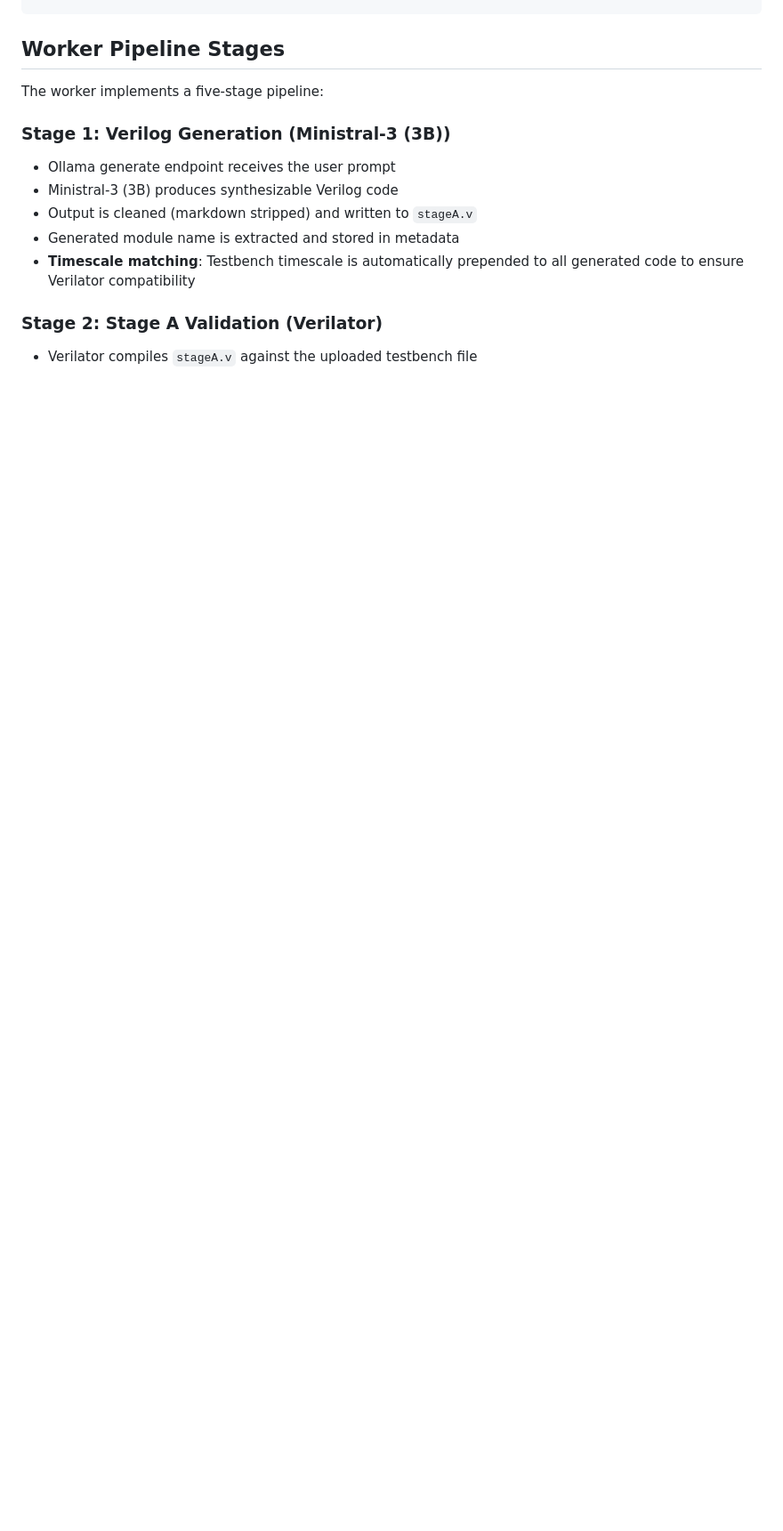
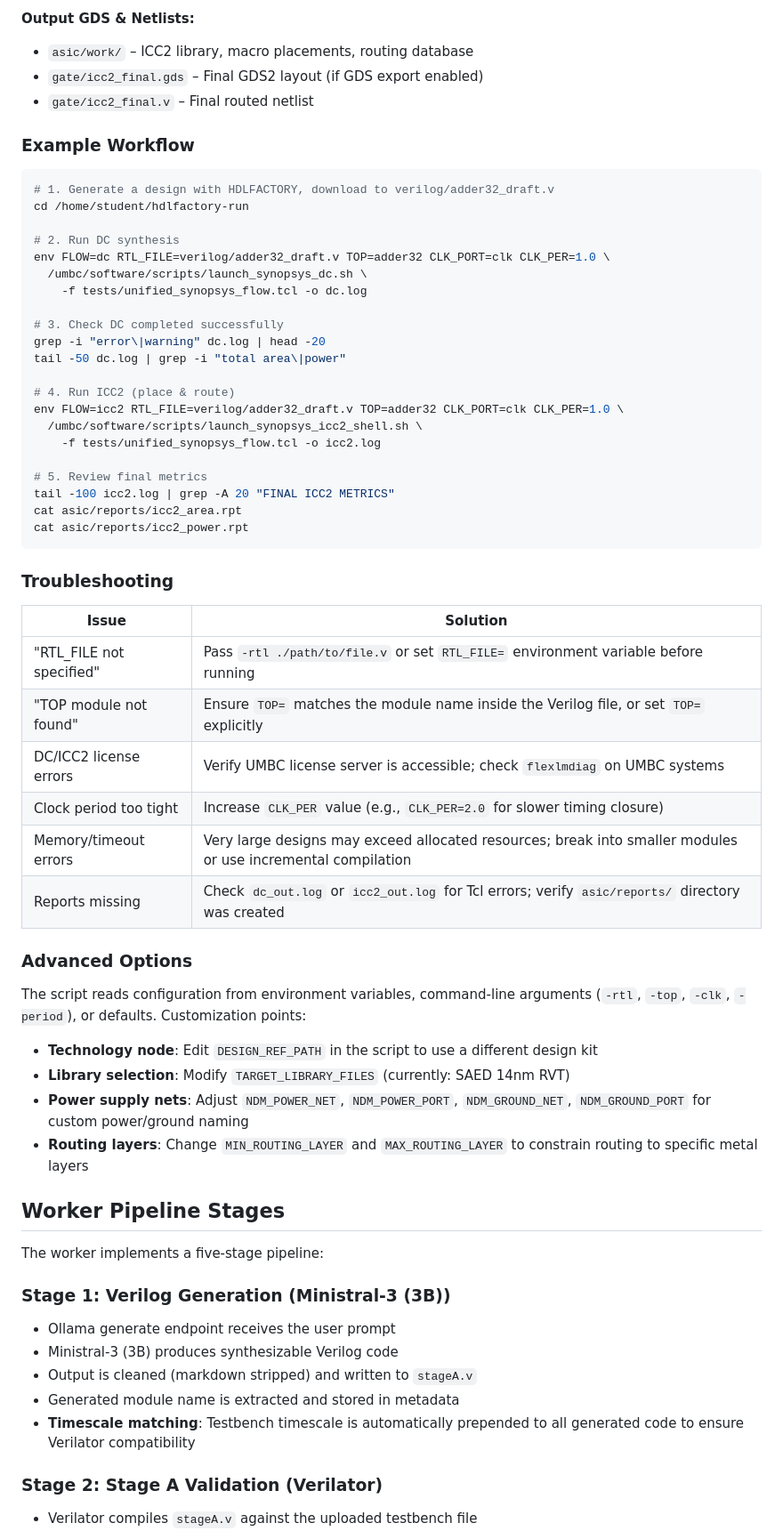
Before and after one commit to jkieltyka15/cmpe-641-hdlfactory, a Markdown page: README.md, the part around one of its changes. Shown at 89% size. Drawn GitHub-style; blank space fills up the shorter version.

Commit message:
Updated README with TCL script information.

````diff
--- a/README.md
+++ b/README.md
@@ -267,3 +333,53 @@ hdlfactory/
+**Output GDS & Netlists:**
+- `asic/work/` – ICC2 library, macro placements, routing database
+- `gate/icc2_final.gds` – Final GDS2 layout (if GDS export enabled)
+- `gate/icc2_final.v` – Final routed netlist
+
+### Example Workflow
+
+```bash
+# 1. Generate a design with HDLFACTORY, download to verilog/adder32_draft.v
+cd /home/student/hdlfactory-run
+
+# 2. Run DC synthesis
+env FLOW=dc RTL_FILE=verilog/adder32_draft.v TOP=adder32 CLK_PORT=clk CLK_PER=1.0 \
+  /umbc/software/scripts/launch_synopsys_dc.sh \
+    -f tests/unified_synopsys_flow.tcl -o dc.log
+
+# 3. Check DC completed successfully
+grep -i "error\|warning" dc.log | head -20
+tail -50 dc.log | grep -i "total area\|power"
+
+# 4. Run ICC2 (place & route)
+env FLOW=icc2 RTL_FILE=verilog/adder32_draft.v TOP=adder32 CLK_PORT=clk CLK_PER=1.0 \
+  /umbc/software/scripts/launch_synopsys_icc2_shell.sh \
+    -f tests/unified_synopsys_flow.tcl -o icc2.log
+
+# 5. Review final metrics
+tail -100 icc2.log | grep -A 20 "FINAL ICC2 METRICS"
+cat asic/reports/icc2_area.rpt
+cat asic/reports/icc2_power.rpt
+```
+
+### Troubleshooting
+
+| Issue | Solution |
+|-------|----------|
+| "RTL_FILE not specified" | Pass `-rtl ./path/to/file.v` or set `RTL_FILE=` environment variable before running |
+| "TOP module not found" | Ensure `TOP=` matches the module name inside the Verilog file, or set `TOP=` explicitly |
+| DC/ICC2 license errors | Verify UMBC license server is accessible; check `flexlmdiag` on UMBC systems |
+| Clock period too tight | Increase `CLK_PER` value (e.g., `CLK_PER=2.0` for slower timing closure) |
+| Memory/timeout errors | Very large designs may exceed allocated resources; break into smaller modules or use incremental compilation |
+| Reports missing | Check `dc_out.log` or `icc2_out.log` for Tcl errors; verify `asic/reports/` directory was created |
+
+### Advanced Options
+
+The script reads configuration from environment variables, command-line arguments (`-rtl`, `-top`, `-clk`, `-period`), or defaults. Customization points:
+
+- **Technology node**: Edit `DESIGN_REF_PATH` in the script to use a different design kit
+- **Library selection**: Modify `TARGET_LIBRARY_FILES` (currently: SAED 14nm RVT)
+- **Power supply nets**: Adjust `NDM_POWER_NET`, `NDM_POWER_PORT`, `NDM_GROUND_NET`, `NDM_GROUND_PORT` for custom power/ground naming
+- **Routing layers**: Change `MIN_ROUTING_LAYER` and `MAX_ROUTING_LAYER` to constrain routing to specific metal layers
 
 ## Worker Pipeline Stages
 
````
Also changed, not shown: other parts of README.md (+66 -0 lines).
